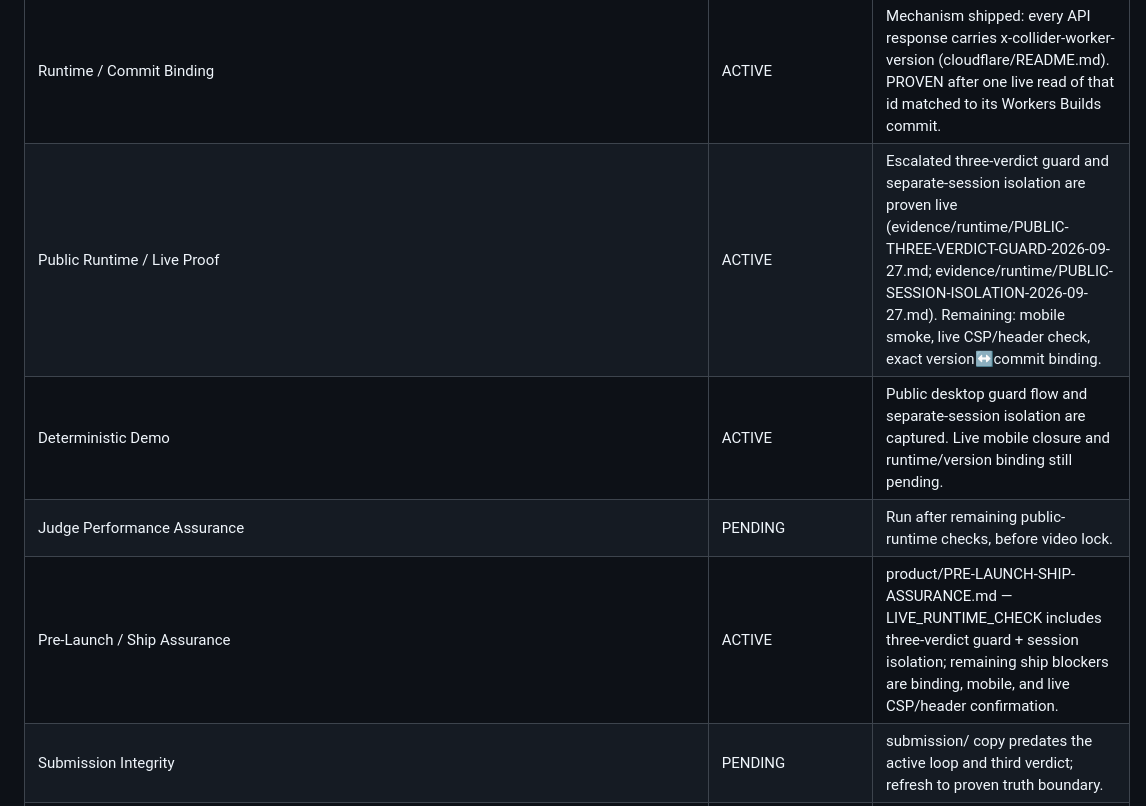
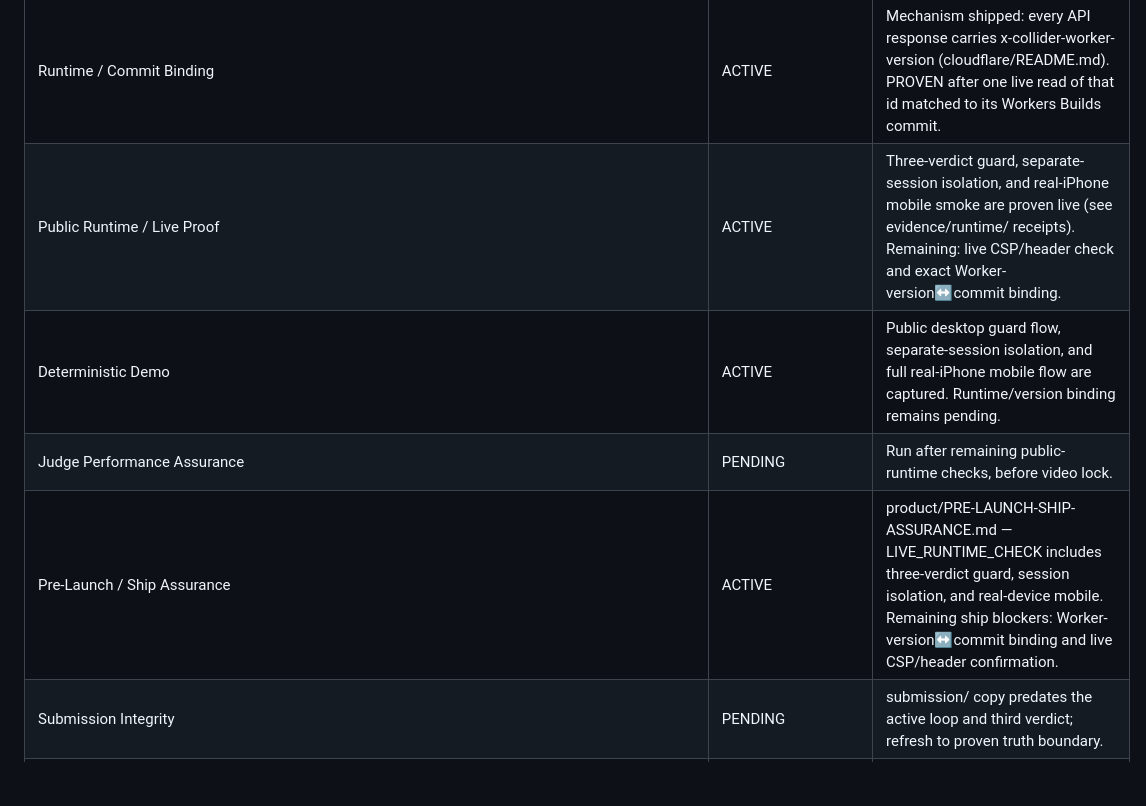
Before and after one commit to Faadil1/collider-bob, a Markdown page: product/GATEWAY-REGISTRY.md, the part around the change. GitHub-like rendering; blank space fills up the shorter version.

Commit message:
docs: advance runtime gates with real-device mobile proof

```diff
--- a/product/GATEWAY-REGISTRY.md
+++ b/product/GATEWAY-REGISTRY.md
@@ -22,10 +22,10 @@ Every registered gateway receives an explicit status. Nothing is silently forgot
 | Evidence Integrity | PROVEN | tests/test_active_repair.py pins canonical evidence hashes; suite no longer writes evidence/. Fresh LIVE_BOB replay is a boundary, not claimed. |
 | Bob-Native Integration | ACTIVE | product/BOB-NATIVE-INTEGRATION.md — Bob load-bearing in implementation/design; canonical interpretations PRESEEDED, not LIVE_BOB. |
 | Runtime / Commit Binding | ACTIVE | Mechanism shipped: every API response carries x-collider-worker-version (cloudflare/README.md). PROVEN after one live read of that id matched to its Workers Builds commit. |
-| Public Runtime / Live Proof | ACTIVE | Escalated three-verdict guard and separate-session isolation are proven live (evidence/runtime/PUBLIC-THREE-VERDICT-GUARD-2026-09-27.md; evidence/runtime/PUBLIC-SESSION-ISOLATION-2026-09-27.md). Remaining: mobile smoke, live CSP/header check, exact version↔commit binding. |
-| Deterministic Demo | ACTIVE | Public desktop guard flow and separate-session isolation are captured. Live mobile closure and runtime/version binding still pending. |
+| Public Runtime / Live Proof | ACTIVE | Three-verdict guard, separate-session isolation, and real-iPhone mobile smoke are proven live (see evidence/runtime/ receipts). Remaining: live CSP/header check and exact Worker-version↔commit binding. |
+| Deterministic Demo | ACTIVE | Public desktop guard flow, separate-session isolation, and full real-iPhone mobile flow are captured. Runtime/version binding remains pending. |
 | Judge Performance Assurance | PENDING | Run after remaining public-runtime checks, before video lock. |
-| Pre-Launch / Ship Assurance | ACTIVE | product/PRE-LAUNCH-SHIP-ASSURANCE.md — LIVE_RUNTIME_CHECK includes three-verdict guard + session isolation; remaining ship blockers are binding, mobile, and live CSP/header confirmation. |
+| Pre-Launch / Ship Assurance | ACTIVE | product/PRE-LAUNCH-SHIP-ASSURANCE.md — LIVE_RUNTIME_CHECK includes three-verdict guard, session isolation, and real-device mobile. Remaining ship blockers: Worker-version↔commit binding and live CSP/header confirmation. |
 | Submission Integrity | PENDING | submission/ copy predates the active loop and third verdict; refresh to proven truth boundary. |
 | Final Snapshot / CURRENT / HANDOVER | ACTIVE | state/CURRENT.yaml and state/HANDOVER.yaml updated through the public three-verdict proof; final snapshot after remaining gates. |
 | x402 | N/A | No payment rail in the product. |
```
